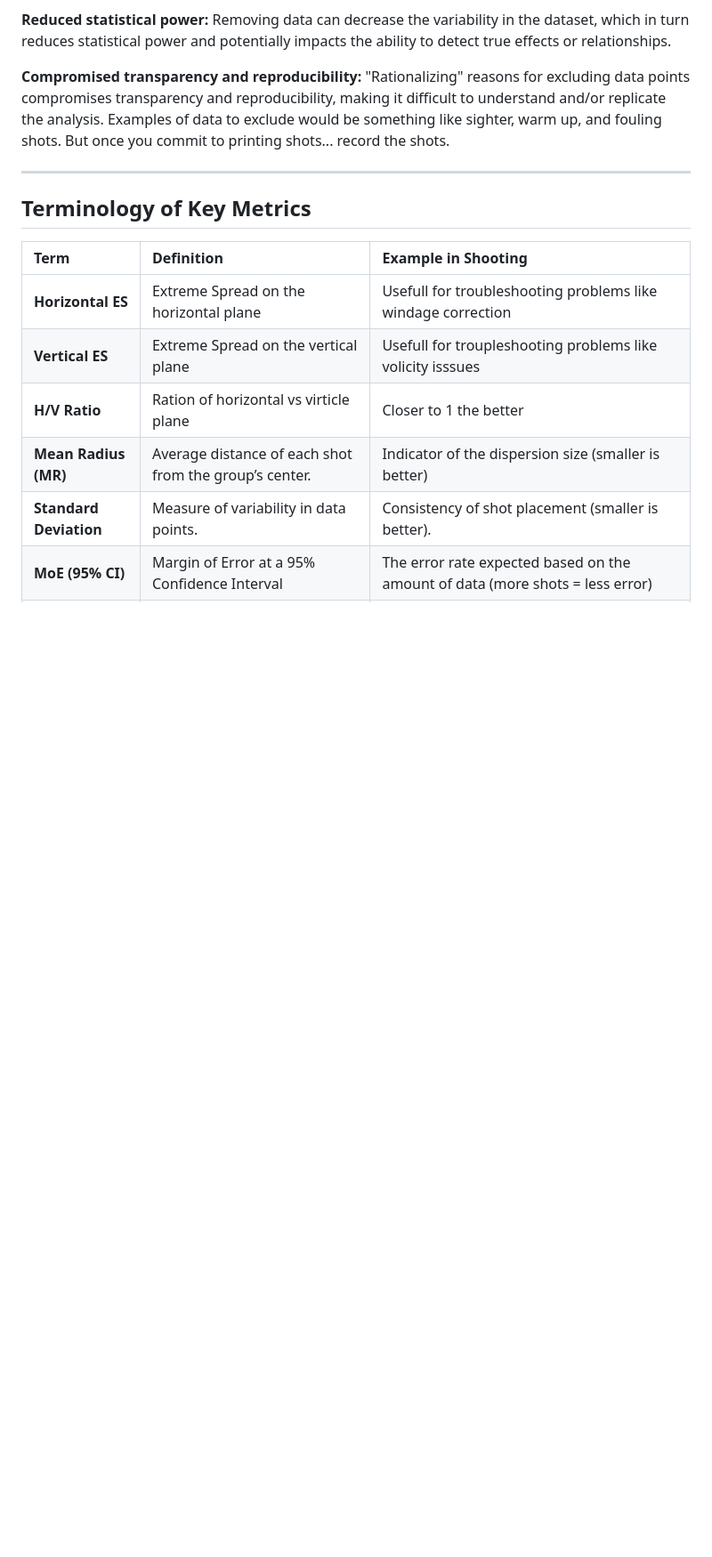
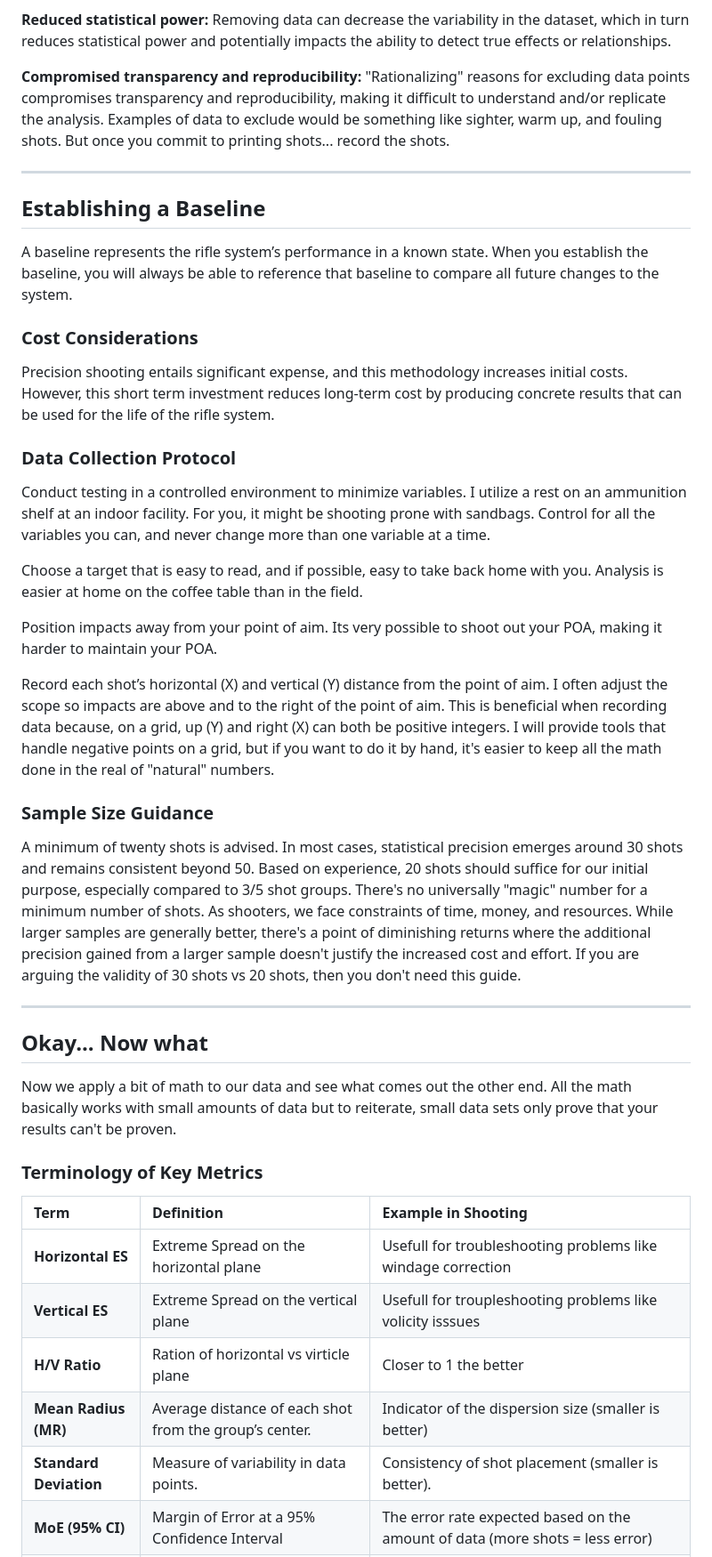
Before and after one commit to loathengine/Empirical-Percision, a Markdown page: README.md, the part around the change printed below. Shown: that part at 89% size. Rendered like a GitHub page; blank space fills up the shorter version.

```diff
--- a/README.md
+++ b/README.md
@@ -49,7 +50,31 @@ All shots contribute valuable information. Discarding data, such as outliers (fl
 
 ***
 
-## Terminology of Key Metrics
+## Establishing a Baseline
+A baseline represents the rifle system’s performance in a known state.  When you establish the baseline, you will always be able to reference that baseline to compare all future changes to the system.
+
+### Cost Considerations
+Precision shooting entails significant expense, and this methodology increases initial costs.  However, this short term investment reduces long-term cost by producing concrete results that can be used for the life of the rifle system.
+
+### Data Collection Protocol
+Conduct testing in a controlled environment to minimize variables. I utilize a rest on an ammunition shelf at an indoor facility.  For you, it might be shooting prone with sandbags.  Control for all the variables you can, and never change more than one variable at a time.
+
+Choose a target that is easy to read, and if possible, easy to take back home with you.  Analysis is easier at home on the coffee table than in the field.
+
+Position impacts away from your point of aim.  Its very possible to shoot out your POA, making it harder to maintain your POA.
+
+Record each shot’s horizontal (X) and vertical (Y) distance from the point of aim.  I often adjust the scope so impacts are above and to the right of the point of aim.  This is beneficial when recording data because, on a grid, up (Y) and right (X) can both be positive integers.  I will provide tools that handle negative points on a grid, but if you want to do it by hand, it's easier to keep all the math done in the real of "natural" numbers.
+
+### Sample Size Guidance
+A minimum of twenty shots is advised. In most cases, statistical precision emerges around 30 shots and remains consistent beyond 50.  Based on experience, 20 shots should suffice for our initial purpose, especially compared to 3/5 shot groups. There's no universally "magic" number for a minimum number of shots.  As shooters, we face constraints of time, money, and resources. While larger samples are generally better, there's a point of diminishing returns where the additional precision gained from a larger sample doesn't justify the increased cost and effort. If you are arguing the validity of 30 shots vs 20 shots, then you don't need this guide.
+
+***
+
+## Okay... Now what
+
+Now we apply a bit of math to our data and see what comes out the other end.  All the math basically works with small amounts of data but to reiterate, small data sets only prove that your results can't be proven.
+
+### Terminology of Key Metrics
 
 | Term | Definition | Example in Shooting |
 | :--- | :--- | :--- |
```
Also changed, not shown: other parts of README.md (+6 -36 lines).
